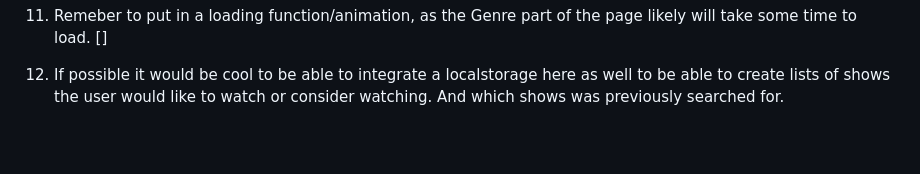
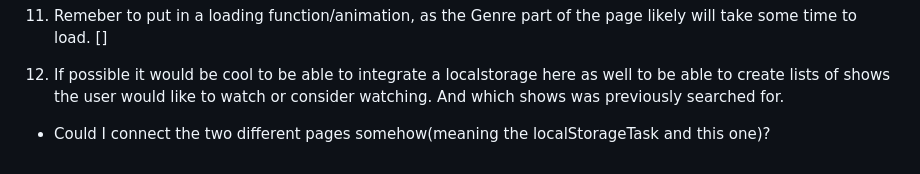
Before and after one commit to koderph0526-coder/JsAdvanced_ApiTask, a Markdown page: README.md, the part around one of its changes. Drawn GitHub-style; blank space fills up the shorter version.

```diff
--- a/README.md
+++ b/README.md
@@ -47,3 +47,5 @@ Prosjektet ditt må oppfylle minst to av disse kriteriene
 11. Remeber to put in a loading function/animation, as the Genre part of the page likely will take some time to load. []
 
 12. If possible it would be cool to be able to integrate a localstorage here as well to be able to create lists of shows the user would like to watch or consider watching. And which shows was previously searched for.
+
+- Could I connect the two different pages somehow(meaning the localStorageTask and this one)?
```
Also changed, not shown: other parts of README.md (+1 -1 lines).
